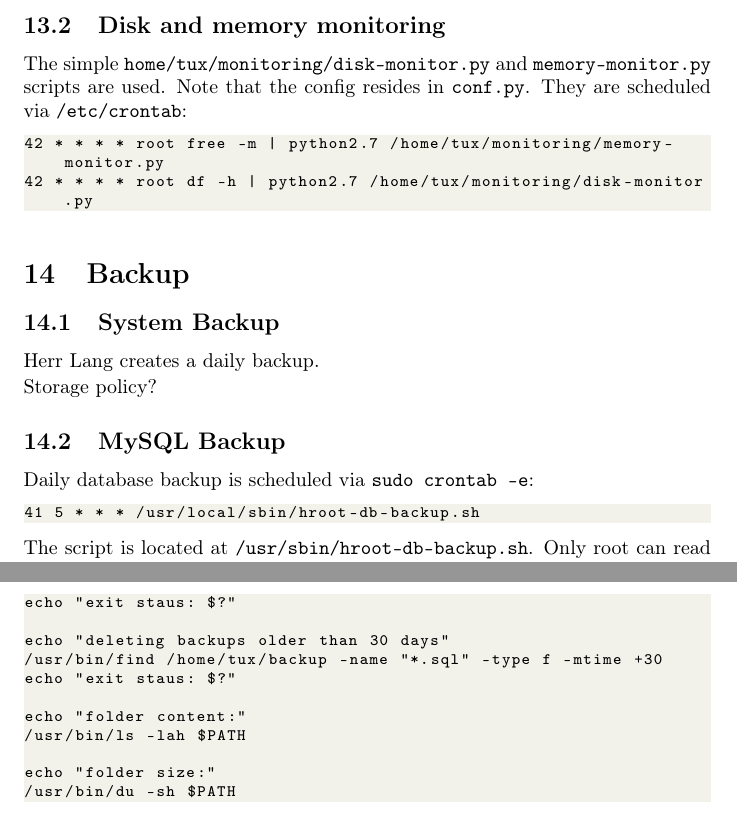
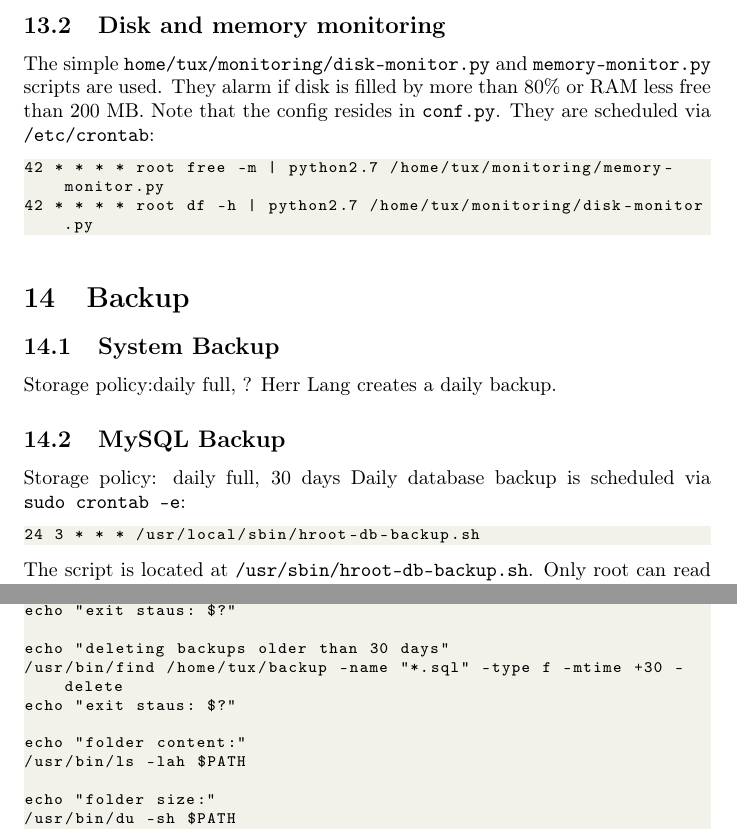
Before and after one commit to JLU-BWL-XII/hroot-doku, a LaTeX document (hroot-doku.tex): two parts of pages 10 and 11 of 11, joined at a grey line, cut so that both start at the same text. Compiled offline with pdfLaTeX.

Commit message:
minor backup changes

```diff
--- a/hroot-doku.tex
+++ b/hroot-doku.tex
@@ -474,6 +474,7 @@ Ask Tobias Weiss for details.
 
 \subsection{Disk and memory monitoring}
 The simple \verb|home/tux/monitoring/disk-monitor.py| and \verb|memory-monitor.py| scripts are used.
+They alarm if disk is filled by more than 80\% or RAM less free than 200 MB.
 Note that the config resides in \verb|conf.py|.
 They are scheduled via \verb|/etc/crontab|:
 \begin{lstlisting}
@@ -483,15 +484,17 @@ They are scheduled via \verb|/etc/crontab|:
 
 \section{Backup}
 \subsection{System Backup}
+Storage policy:daily full, ?
 Herr Lang creates a daily backup.
 
-Storage policy?
 
 \subsection{MySQL Backup}
+Storage policy: daily full, 30 days
 Daily database backup is scheduled via \verb|sudo crontab -e|:
 \begin{lstlisting}
-41 5 * * * /usr/local/sbin/hroot-db-backup.sh
+24 3 * * * /usr/local/sbin/hroot-db-backup.sh
 \end{lstlisting}
+
 The script is located at \verb|/usr/sbin/hroot-db-backup.sh|. Only root can read and execute.
 \begin{lstlisting}
 #!/bin/bash
@@ -510,7 +513,7 @@ echo "$DB database backup $DATE"
 echo "exit staus: $?"
 
 echo "deleting backups older than 30 days"
-/usr/bin/find /home/tux/backup -name "*.sql" -type f -mtime +30
+/usr/bin/find /home/tux/backup -name "*.sql" -type f -mtime +30 -delete
 echo "exit staus: $?"
 
 echo "folder content:"
```
